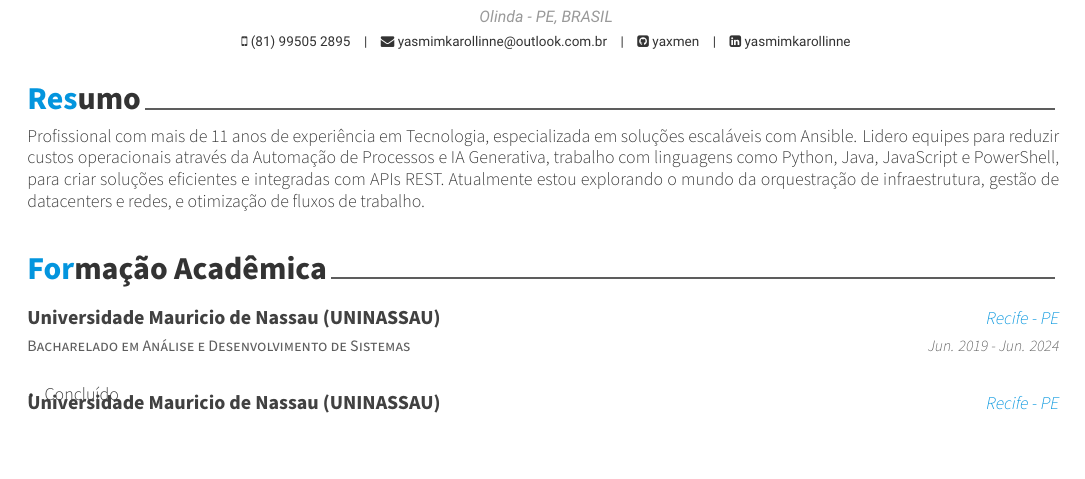
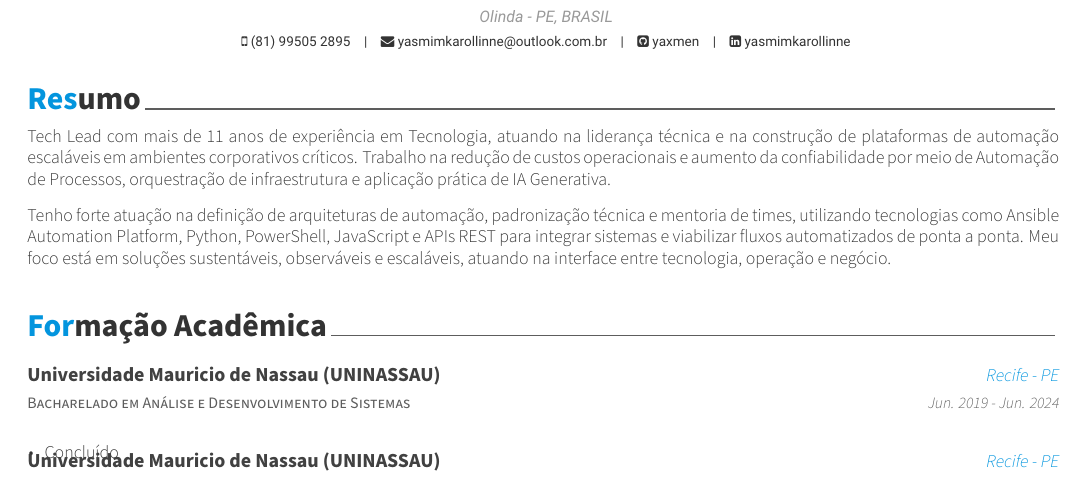
Before and after one commit to Yaxmen/Yaxmen, a LaTeX CV (Resume/resume.tex, which reads Resume/resume/summary.tex): part of page 1 of 2, cut so that both start at the same text. Compiled offline with XeLaTeX; a missing font is replaced by an installed copy or a similar font.

Commit message:
Update summary.tex

```diff
--- a/Resume/resume/summary.tex
+++ b/Resume/resume/summary.tex
@@ -10,5 +10,7 @@
 \begin{cvparagraph}
 
 %---------------------------------------------------------
-Profissional com mais de 11 anos de experiência em Tecnologia, especializada em soluções escaláveis com Ansible. Lidero equipes para reduzir custos operacionais através da Automação de Processos e IA Generativa, trabalho com linguagens como Python, Java, JavaScript e PowerShell, para criar soluções eficientes e integradas com APIs REST. Atualmente estou explorando o mundo da orquestração de infraestrutura, gestão de datacenters e redes, e otimização de fluxos de trabalho.
+Tech Lead com mais de 11 anos de experiência em Tecnologia, atuando na liderança técnica e na construção de plataformas de automação escaláveis em ambientes corporativos críticos. Trabalho na redução de custos operacionais e aumento da confiabilidade por meio de Automação de Processos, orquestração de infraestrutura e aplicação prática de IA Generativa.
+
+Tenho forte atuação na definição de arquiteturas de automação, padronização técnica e mentoria de times, utilizando tecnologias como Ansible Automation Platform, Python, PowerShell, JavaScript e APIs REST para integrar sistemas e viabilizar fluxos automatizados de ponta a ponta. Meu foco está em soluções sustentáveis, observáveis e escaláveis, atuando na interface entre tecnologia, operação e negócio.
 \end{cvparagraph}
```
